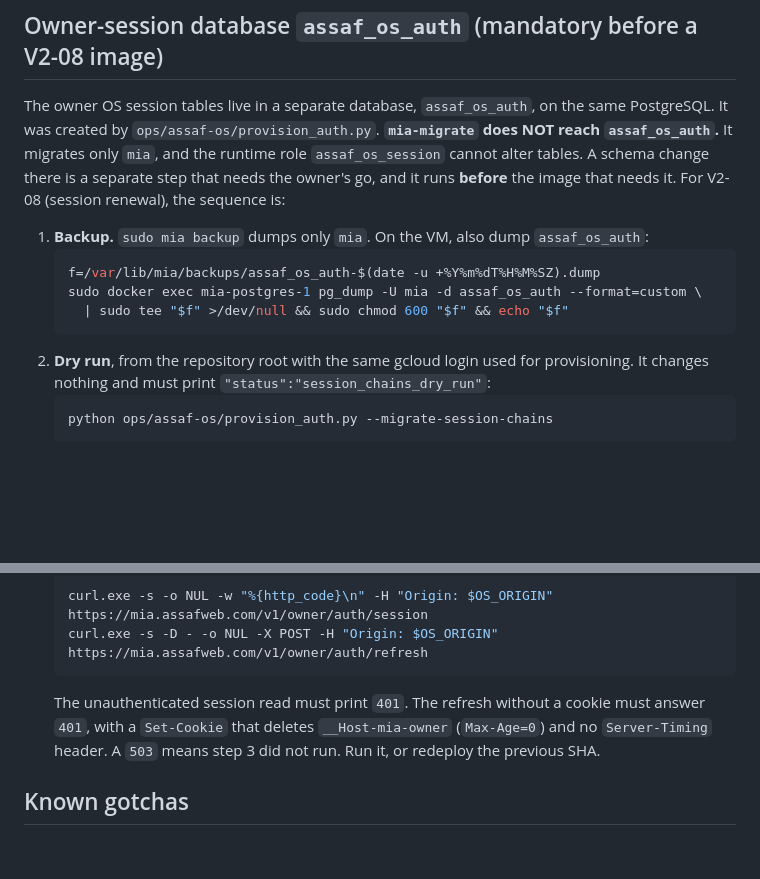
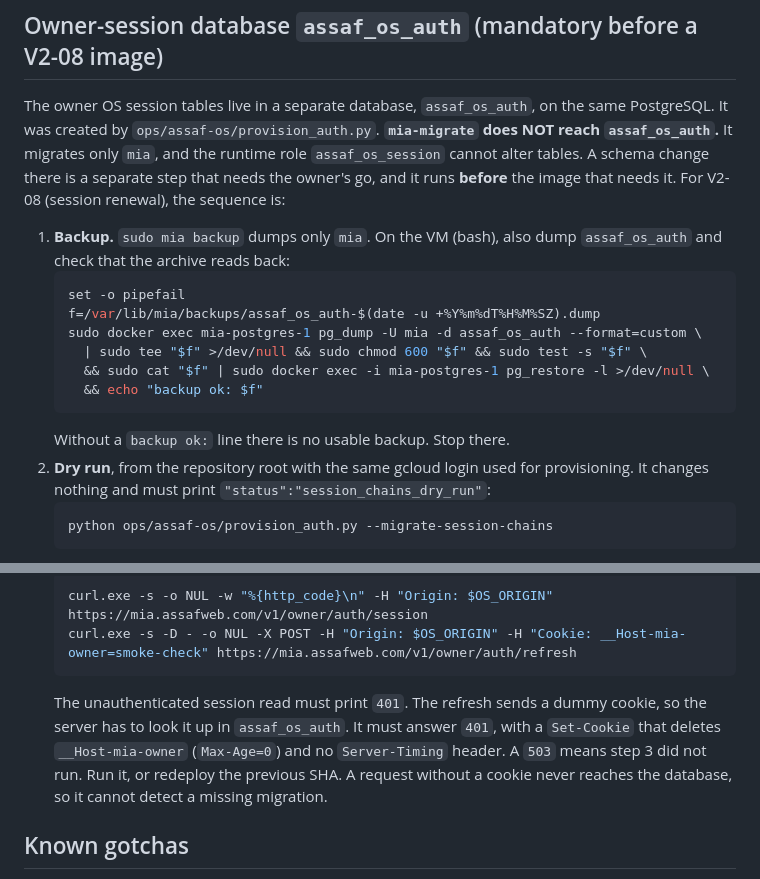
Before and after one commit to assaf0buskila/mia_agent, a Markdown page: ops/gcp/README.md, 2 parts joined by grey strips. Drawn GitHub-style; blank space fills up the shorter version.

````diff
--- a/ops/gcp/README.md
+++ b/ops/gcp/README.md
@@ -79,12 +79,17 @@ PostgreSQL. It was created by `ops/assaf-os/provision_auth.py`. **`mia-migrate`
 tables. A schema change there is a separate step that needs the owner's go, and it runs
 **before** the image that needs it. For V2-08 (session renewal), the sequence is:
 
-1. **Backup.** `sudo mia backup` dumps only `mia`. On the VM, also dump `assaf_os_auth`:
+1. **Backup.** `sudo mia backup` dumps only `mia`. On the VM (bash), also dump `assaf_os_auth`
+   and check that the archive reads back:
    ```sh
+   set -o pipefail
    f=/var/lib/mia/backups/assaf_os_auth-$(date -u +%Y%m%dT%H%M%SZ).dump
    sudo docker exec mia-postgres-1 pg_dump -U mia -d assaf_os_auth --format=custom \
-     | sudo tee "$f" >/dev/null && sudo chmod 600 "$f" && echo "$f"
+     | sudo tee "$f" >/dev/null && sudo chmod 600 "$f" && sudo test -s "$f" \
+     && sudo cat "$f" | sudo docker exec -i mia-postgres-1 pg_restore -l >/dev/null \
+     && echo "backup ok: $f"
    ```
+   Without a `backup ok:` line there is no usable backup. Stop there.
 2. **Dry run**, from the repository root with the same gcloud login used for provisioning. It
    changes nothing and must print `"status":"session_chains_dry_run"`:
    ```powershell
@@ -108,12 +113,13 @@ tables. A schema change there is a separate step that needs the owner's go, and
    `MIA_OWNER_OS_ORIGIN`:
    ```powershell
    curl.exe -s -o NUL -w "%{http_code}\n" -H "Origin: $OS_ORIGIN" https://mia.assafweb.com/v1/owner/auth/session
-   curl.exe -s -D - -o NUL -X POST -H "Origin: $OS_ORIGIN" https://mia.assafweb.com/v1/owner/auth/refresh
+   curl.exe -s -D - -o NUL -X POST -H "Origin: $OS_ORIGIN" -H "Cookie: __Host-mia-owner=smoke-check" https://mia.assafweb.com/v1/owner/auth/refresh
    ```
-   The unauthenticated session read must print `401`. The refresh without a cookie must answer
-   `401`, with a `Set-Cookie` that deletes `__Host-mia-owner` (`Max-Age=0`) and no
-   `Server-Timing` header. A `503` means step 3 did not run. Run it, or redeploy the previous
-   SHA.
+   The unauthenticated session read must print `401`. The refresh sends a dummy cookie, so the
+   server has to look it up in `assaf_os_auth`. It must answer `401`, with a `Set-Cookie` that
+   deletes `__Host-mia-owner` (`Max-Age=0`) and no `Server-Timing` header. A `503` means step 3
+   did not run. Run it, or redeploy the previous SHA. A request without a cookie never reaches
+   the database, so it cannot detect a missing migration.
 
 ## Known gotchas
 
````
Also changed, not shown: README.md (+13 -7 lines).
